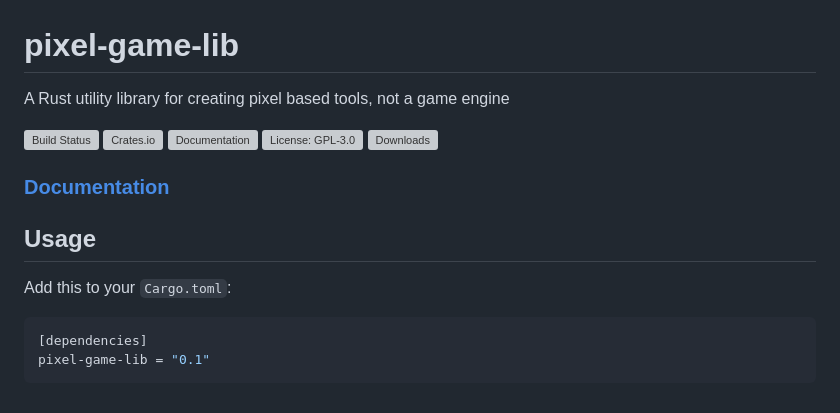
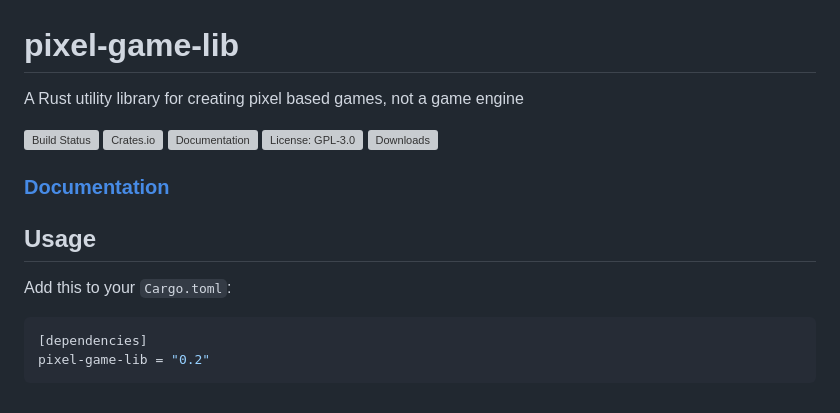
Before and after one commit to tversteeg/chuot, a Markdown page: README.md, the part around the change. Rendered like a GitHub page; grey boxes are pictures that could not be loaded.

````diff
--- a/README.md
+++ b/README.md
@@ -1,5 +1,6 @@
 # pixel-game-lib
-A Rust utility library for creating pixel based tools, not a game engine
+
+A Rust utility library for creating pixel based games, not a game engine
 
 [![Build Status](https://github.com/tversteeg/pixel-game-lib/workflows/CI/badge.svg)](https://github.com/tversteeg/pixel-game-lib/actions?workflow=CI)
 [![Crates.io](https://img.shields.io/crates/v/pixel-game-lib.svg)](https://crates.io/crates/pixel-game-lib)
@@ -15,5 +16,5 @@ Add this to your `Cargo.toml`:
 
 ```toml
 [dependencies]
-pixel-game-lib = "0.1"
+pixel-game-lib = "0.2"
 ```
````
Also changed, not shown: assets/Beachball.png (added), 6 other files.
